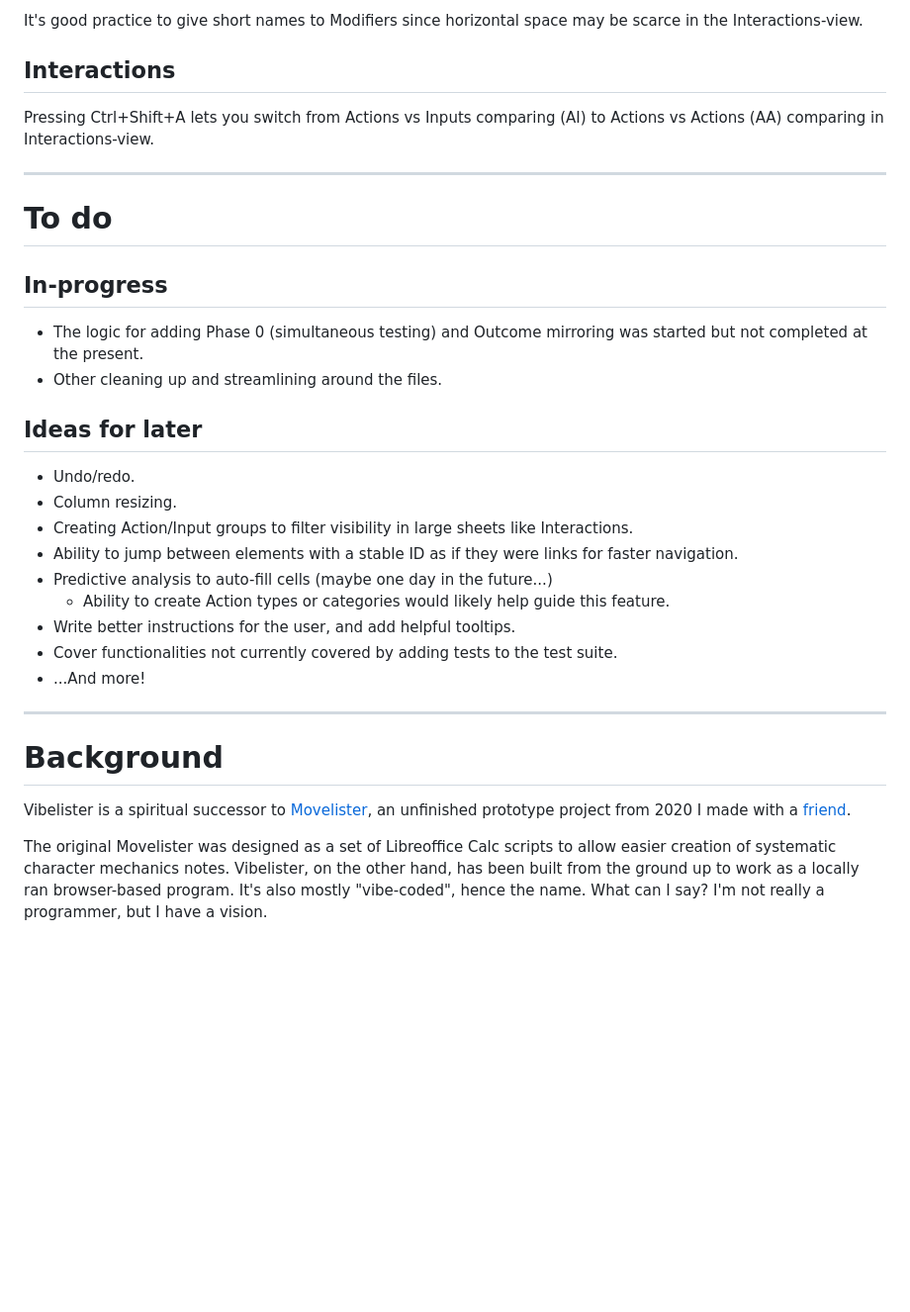
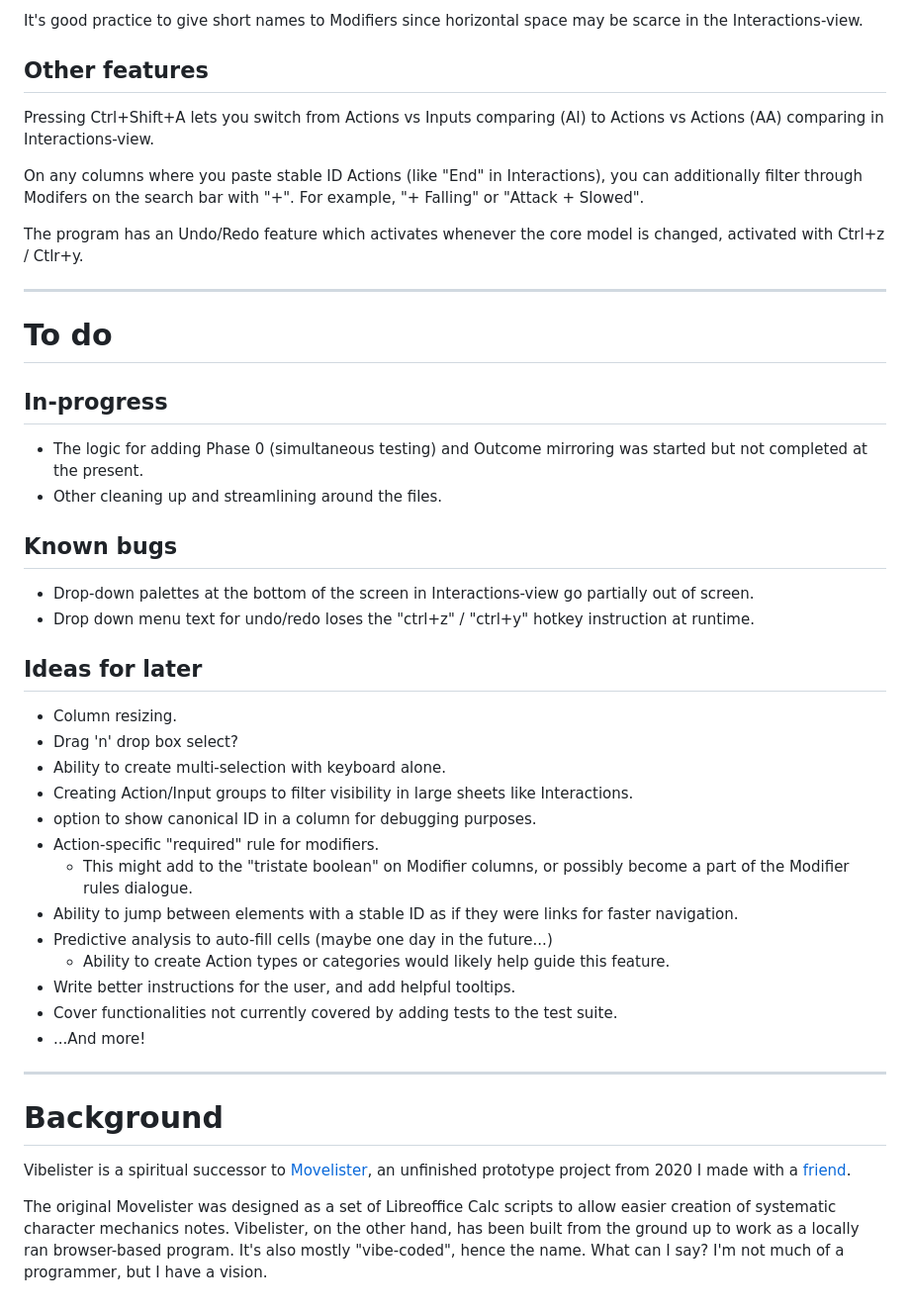
Before and after one commit to Nelitarnia/Vibelister, a Markdown page: README.md, the part around the change. Shown: that part at 99% size. Rendered like a GitHub page; blank space fills up the shorter version.

Commit message:
update documentation

```diff
--- a/README.md
+++ b/README.md
@@ -73,9 +73,13 @@ Yes, combinatorial explosion is real, and you might end up with monstrous Modifi
 
 It's good practice to give short names to Modifiers since horizontal space may be scarce in the Interactions-view.
 
-## Interactions
+## Other features
 
 Pressing Ctrl+Shift+A lets you switch from Actions vs Inputs comparing (AI) to Actions vs Actions (AA) comparing in Interactions-view.
+
+On any columns where you paste stable ID Actions (like "End" in Interactions), you can additionally filter through Modifers on the search bar with "+". For example, "+ Falling" or "Attack + Slowed".
+
+The program has an Undo/Redo feature which activates whenever the core model is changed, activated with Ctrl+z / Ctlr+y.
 
 ---
 
@@ -86,11 +90,20 @@ Pressing Ctrl+Shift+A lets you switch from Actions vs Inputs comparing (AI) to A
 - The logic for adding Phase 0 (simultaneous testing) and Outcome mirroring was started but not completed at the present.
 - Other cleaning up and streamlining around the files.
 
+## Known bugs
+
+- Drop-down palettes at the bottom of the screen in Interactions-view go partially out of screen.
+- Drop down menu text for undo/redo loses the "ctrl+z" / "ctrl+y" hotkey instruction at runtime.
+
 ## Ideas for later
 
-- Undo/redo.
 - Column resizing.
+- Drag 'n' drop box select?
+- Ability to create multi-selection with keyboard alone.
 - Creating Action/Input groups to filter visibility in large sheets like Interactions.
+- option to show canonical ID in a column for debugging purposes.
+- Action-specific "required" rule for modifiers.
+  - This might add to the "tristate boolean" on Modifier columns, or possibly become a part of the Modifier rules dialogue.
 - Ability to jump between elements with a stable ID as if they were links for faster navigation.
 - Predictive analysis to auto-fill cells (maybe one day in the future...)
   - Ability to create Action types or categories would likely help guide this feature.
@@ -104,4 +117,4 @@ Pressing Ctrl+Shift+A lets you switch from Actions vs Inputs comparing (AI) to A
 
 Vibelister is a spiritual successor to [Movelister](https://github.com/Kazhuu/movelister), an unfinished prototype project from 2020 I made with a [friend](https://github.com/Kazhuu).
 
-The original Movelister was designed as a set of Libreoffice Calc scripts to allow easier creation of systematic character mechanics notes. Vibelister, on the other hand, has been built from the ground up to work as a locally ran browser-based program. It's also mostly "vibe-coded", hence the name. What can I say? I'm not really a programmer, but I have a vision.
+The original Movelister was designed as a set of Libreoffice Calc scripts to allow easier creation of systematic character mechanics notes. Vibelister, on the other hand, has been built from the ground up to work as a locally ran browser-based program. It's also mostly "vibe-coded", hence the name. What can I say? I'm not much of a programmer, but I have a vision.
```
Also changed, not shown: docs/folder-structure.md (+1 -0 lines).
